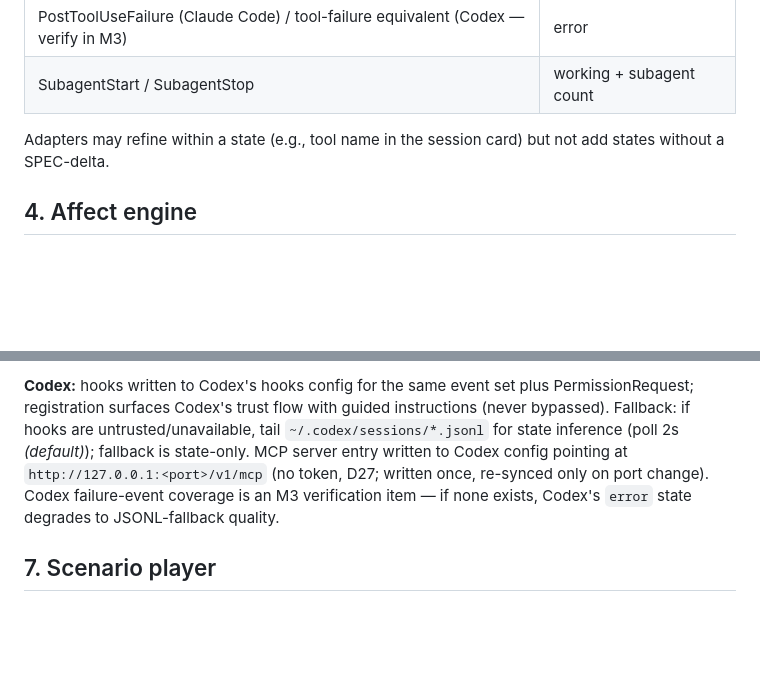
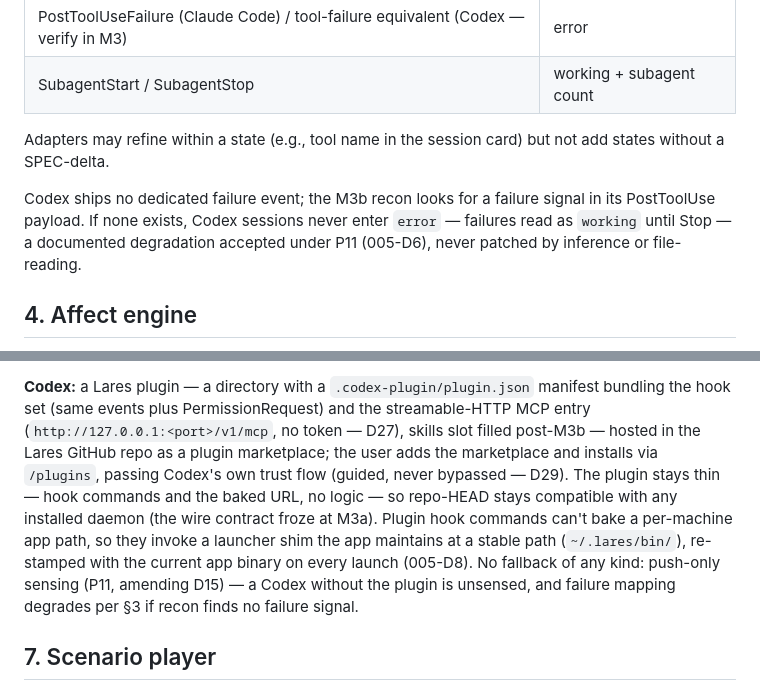
Before and after one commit to Xyri1/lares, a Markdown page: sdd/SPEC.md, 2 parts joined by grey strips. Rendered like a GitHub page; blank space fills up the shorter version.

```diff
--- a/sdd/SPEC.md
+++ b/sdd/SPEC.md
@@ -45,6 +45,8 @@ Table row: `{ session_id, harness, cwd, state, since, last_event_at, subagents:
 
 Adapters may refine within a state (e.g., tool name in the session card) but not add states without a SPEC-delta.
 
+Codex ships no dedicated failure event; the M3b recon looks for a failure signal in its PostToolUse payload. If none exists, Codex sessions never enter `error` — failures read as `working` until Stop — a documented degradation accepted under P11 (005-D6), never patched by inference or file-reading.
+
 ## 4. Affect engine
 
 **State:** `E = (valence ∈ [-1,1], arousal ∈ [0,1])` (emotion, fast) and `M` (mood, slow), both vectors. Rest point `E₀ = (0.1, 0.25)` *(default)*.
@@ -87,5 +89,5 @@ Identity and `expressions` are renderer-neutral (P5). Import validation: schema
 
-**Codex:** hooks written to Codex's hooks config for the same event set plus PermissionRequest; registration surfaces Codex's trust flow with guided instructions (never bypassed). Fallback: if hooks are untrusted/unavailable, tail `~/.codex/sessions/*.jsonl` for state inference (poll 2s *(default)*); fallback is state-only. MCP server entry written to Codex config pointing at `http://127.0.0.1:<port>/v1/mcp` (no token, D27; written once, re-synced only on port change). Codex failure-event coverage is an M3 verification item — if none exists, Codex's `error` state degrades to JSONL-fallback quality.
+**Codex:** a Lares plugin — a directory with a `.codex-plugin/plugin.json` manifest bundling the hook set (same events plus PermissionRequest) and the streamable-HTTP MCP entry (`http://127.0.0.1:<port>/v1/mcp`, no token — D27), skills slot filled post-M3b — hosted in the Lares GitHub repo as a plugin marketplace; the user adds the marketplace and installs via `/plugins`, passing Codex's own trust flow (guided, never bypassed — D29). The plugin stays thin — hook commands and the baked URL, no logic — so repo-HEAD stays compatible with any installed daemon (the wire contract froze at M3a). Plugin hook commands can't bake a per-machine app path, so they invoke a launcher shim the app maintains at a stable path (`~/.lares/bin/`), re-stamped with the current app binary on every launch (005-D8). No fallback of any kind: push-only sensing (P11, amending D15) — a Codex without the plugin is unsensed, and failure mapping degrades per §3 if recon finds no failure signal.
 
 ## 7. Scenario player
 
```
Also changed, not shown: other parts of sdd/SPEC.md (+1 -1 lines), AGENTS.md (+4 -3 lines), sdd/PRINCIPLES.md (+2 -0 lines).
